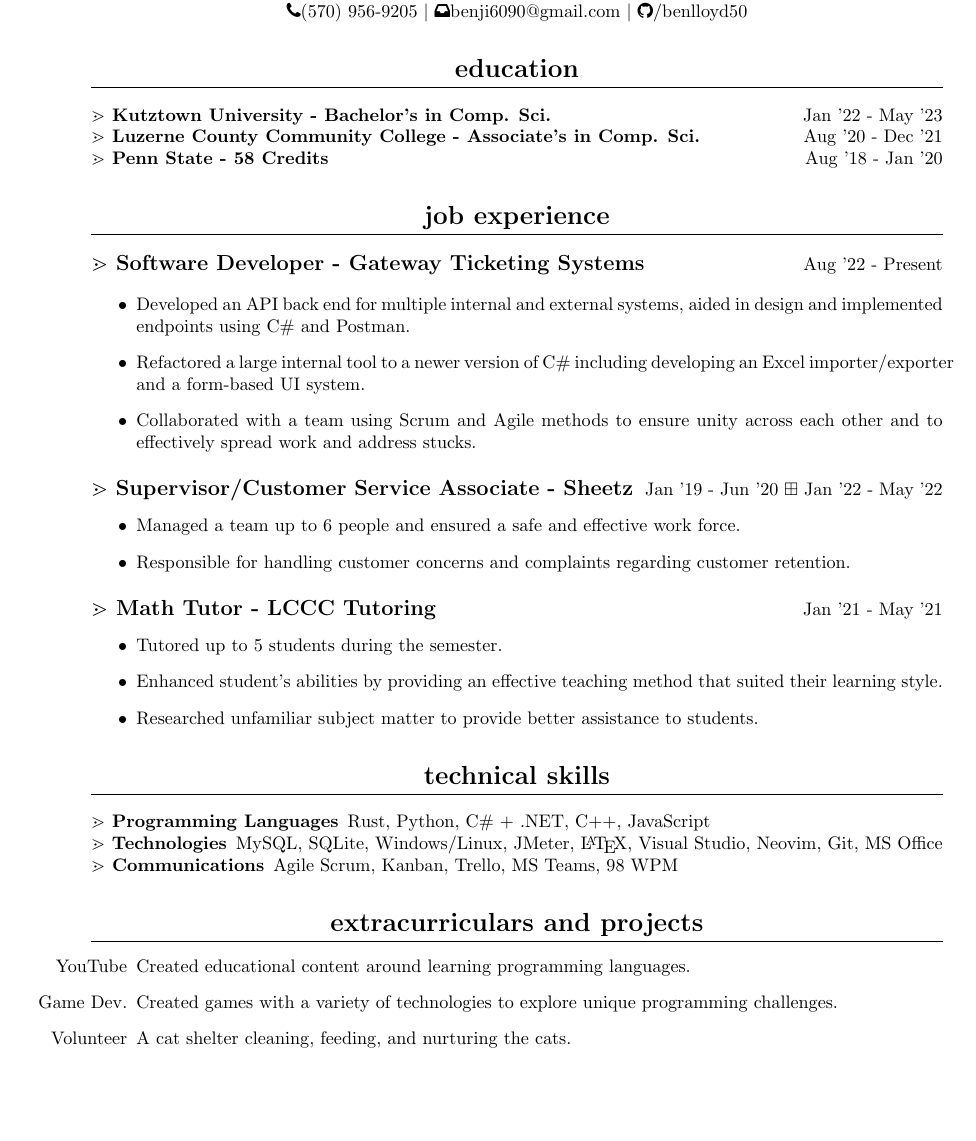
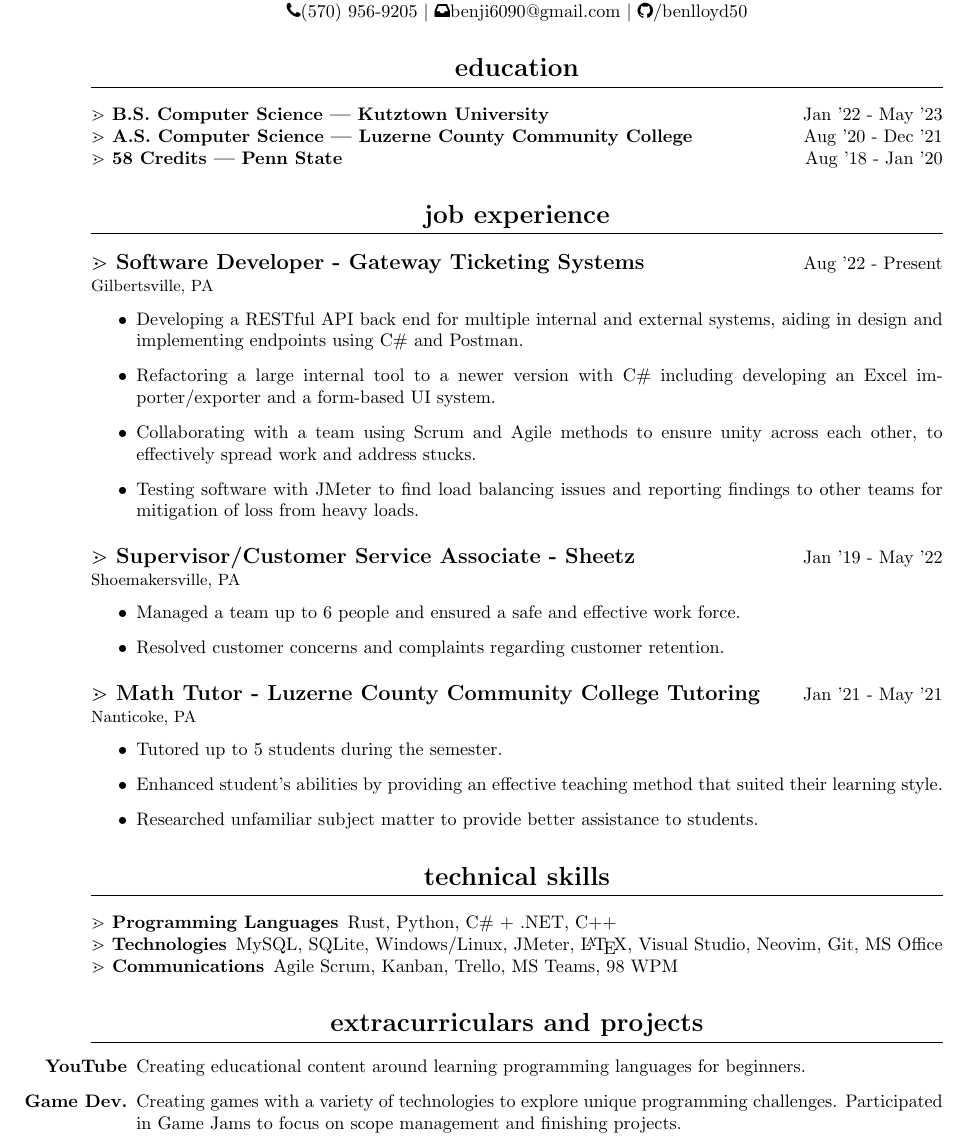
Before and after one commit to benlloyd50/resume, a LaTeX CV (resume.tex): part of the page, cut so that both start at the same text, the shorter picture padded with empty space. Compiled offline with pdfLaTeX.

Commit message:
Formatting and content changes

```diff
--- a/resume.tex
+++ b/resume.tex
@@ -12,13 +12,14 @@
 \titleformat{\subsection}[runin]{\bfseries\large}{$\gtrdot$ }{0em}{}
 
 \titleformat{\subsubsection}[runin]{\bfseries}{$\gtrdot$ }{0em}{}
+\titlespacing{\subsubsection}{0em}{0em}{.5em}
 
-\titlespacing{\subsubsection}{0em}{0em}{.5em}
+\titleformat{\paragraph}[runin]{\small}{}{0em}{}
+\titlespacing{\paragraph}{0em}{0em}{.5em}
 
 \renewcommand{\maketitle}{
 \begin{center}
-{\huge\bfseries
-\theauthor}
+{\huge\bfseries\theauthor}
 
 \vspace{.25em}
 
@@ -35,28 +36,32 @@
 \maketitle
 
 \section{Education}
-\subsubsection{Kutztown University - Bachelor's in Comp. Sci.} \hfill Jan '22 - May '23
+\subsubsection{B.S. Computer Science | Kutztown University} \hfill Jan '22 - May '23
 
-\subsubsection{Luzerne County Community College - Associate's in Comp. Sci.} \hfill Aug '20 - Dec '21
+\subsubsection{A.S. Computer Science | Luzerne County Community College} \hfill Aug '20 - Dec '21
 
-\subsubsection{Penn State - 58 Credits} \hfill Aug '18 - Jan '20
+\subsubsection{58 Credits | Penn State} \hfill Aug '18 - Jan '20
 
 \section{Job Experience}
 \subsection{Software Developer - Gateway Ticketing Systems} \hfill Aug '22 - Present
+\paragraph{Gilbertsville, PA}
 
 \begin{itemize}
-    \item Developed an API back end for multiple internal and external systems, aided in design and implemented endpoints using C\# and Postman.
-    \item Refactored a large internal tool to a newer version of C\# including developing an Excel importer/exporter and a form-based UI system.
-    \item Collaborated with a team using Scrum and Agile methods to ensure unity across each other and to effectively spread work and address stucks.
+    \item Developing a RESTful API back end for multiple internal and external systems, aiding in design and implementing endpoints using C\# and Postman.
+    \item Refactoring a large internal tool to a newer version with C\# including developing an Excel importer/exporter and a form-based UI system.
+    \item Collaborating with a team using Scrum and Agile methods to ensure unity across each other, to effectively spread work and address stucks.
+    \item Testing software with JMeter to find load balancing issues and reporting findings to other teams for mitigation of loss from heavy loads.
 \end{itemize}
 
-\subsection{Supervisor/Customer Service Associate - Sheetz} \hfill Jan '19 - Jun '20 $\boxplus$ Jan '22 - May '22
+\subsection{Supervisor/Customer Service Associate - Sheetz} \hfill Jan '19 - May '22
+\paragraph{Shoemakersville, PA}
 \begin{itemize}
   \item Managed a team up to 6 people and ensured a safe and effective work force.
-  \item Responsible for handling customer concerns and complaints regarding customer retention.
+  \item Resolved customer concerns and complaints regarding customer retention.
 \end{itemize}
 
-\subsection{Math Tutor - LCCC Tutoring} \hfill Jan '21 - May '21
+\subsection{Math Tutor - Luzerne County Community College Tutoring} \hfill Jan '21 - May '21
+\paragraph{Nanticoke, PA}
 \begin{itemize}
   \item Tutored up to 5 students during the semester.
   \item Enhanced student’s abilities by providing an effective teaching method that suited their learning style.
@@ -65,7 +70,7 @@
 
 \section{Technical Skills}
 
-\subsubsection{Programming Languages} Rust, Python, C\# + .NET, C++, JavaScript
+\subsubsection{Programming Languages} Rust, Python, C\# + .NET, C++
 
 \subsubsection{Technologies} MySQL, SQLite, Windows/Linux, JMeter, {\LaTeX}, Visual Studio, Neovim, Git, MS Office
 
@@ -73,9 +78,8 @@
 
 \section{Extracurriculars and Projects}
 \begin{itemize}
-  \item[YouTube] Created educational content around learning programming languages.
-  \item[Game Dev.] Created games with a variety of technologies to explore unique programming challenges.
-  \item[Volunteer] A cat shelter cleaning, feeding, and nurturing the cats.
+  \item[\bfseries YouTube] Creating educational content around learning programming languages for beginners.
+  \item[\bfseries Game Dev.] Creating games with a variety of technologies to explore unique programming challenges. Participated in Game Jams to focus on scope management and finishing projects.
 \end{itemize}
 
 \thispagestyle{empty}
```
Also changed, not shown: resume.pdf (added).
